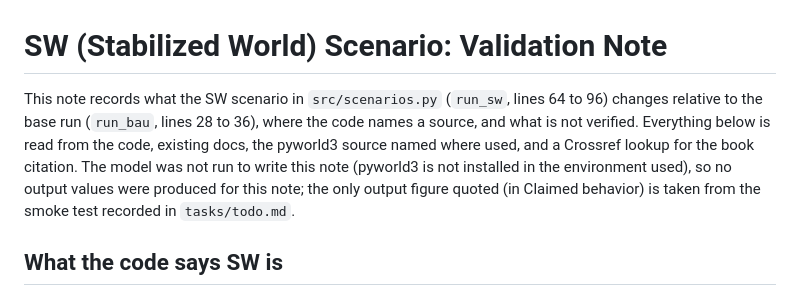
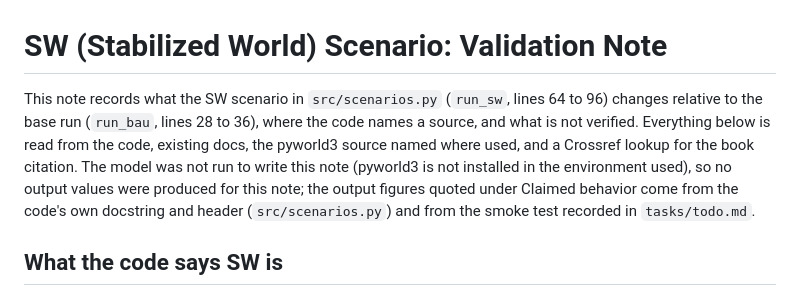
Before and after one commit to Alzxcvb/world3-dashboard, a Markdown page: docs/SW_VALIDATION.md, the part around the change. GitHub-like rendering.

Commit message:
fixup! docs: SW note quotes the code comments exactly and names its one quoted output figure

```diff
--- a/docs/SW_VALIDATION.md
+++ b/docs/SW_VALIDATION.md
@@ -1,6 +1,6 @@
 # SW (Stabilized World) Scenario: Validation Note
 
-This note records what the SW scenario in `src/scenarios.py` (`run_sw`, lines 64 to 96) changes relative to the base run (`run_bau`, lines 28 to 36), where the code names a source, and what is not verified. Everything below is read from the code, existing docs, the pyworld3 source named where used, and a Crossref lookup for the book citation. The model was not run to write this note (pyworld3 is not installed in the environment used), so no output values were produced for this note; the only output figure quoted (in Claimed behavior) is taken from the smoke test recorded in `tasks/todo.md`.
+This note records what the SW scenario in `src/scenarios.py` (`run_sw`, lines 64 to 96) changes relative to the base run (`run_bau`, lines 28 to 36), where the code names a source, and what is not verified. Everything below is read from the code, existing docs, the pyworld3 source named where used, and a Crossref lookup for the book citation. The model was not run to write this note (pyworld3 is not installed in the environment used), so no output values were produced for this note; the output figures quoted under Claimed behavior come from the code's own docstring and header (`src/scenarios.py`) and from the smoke test recorded in `tasks/todo.md`.
 
 ## What the code says SW is
 
```
